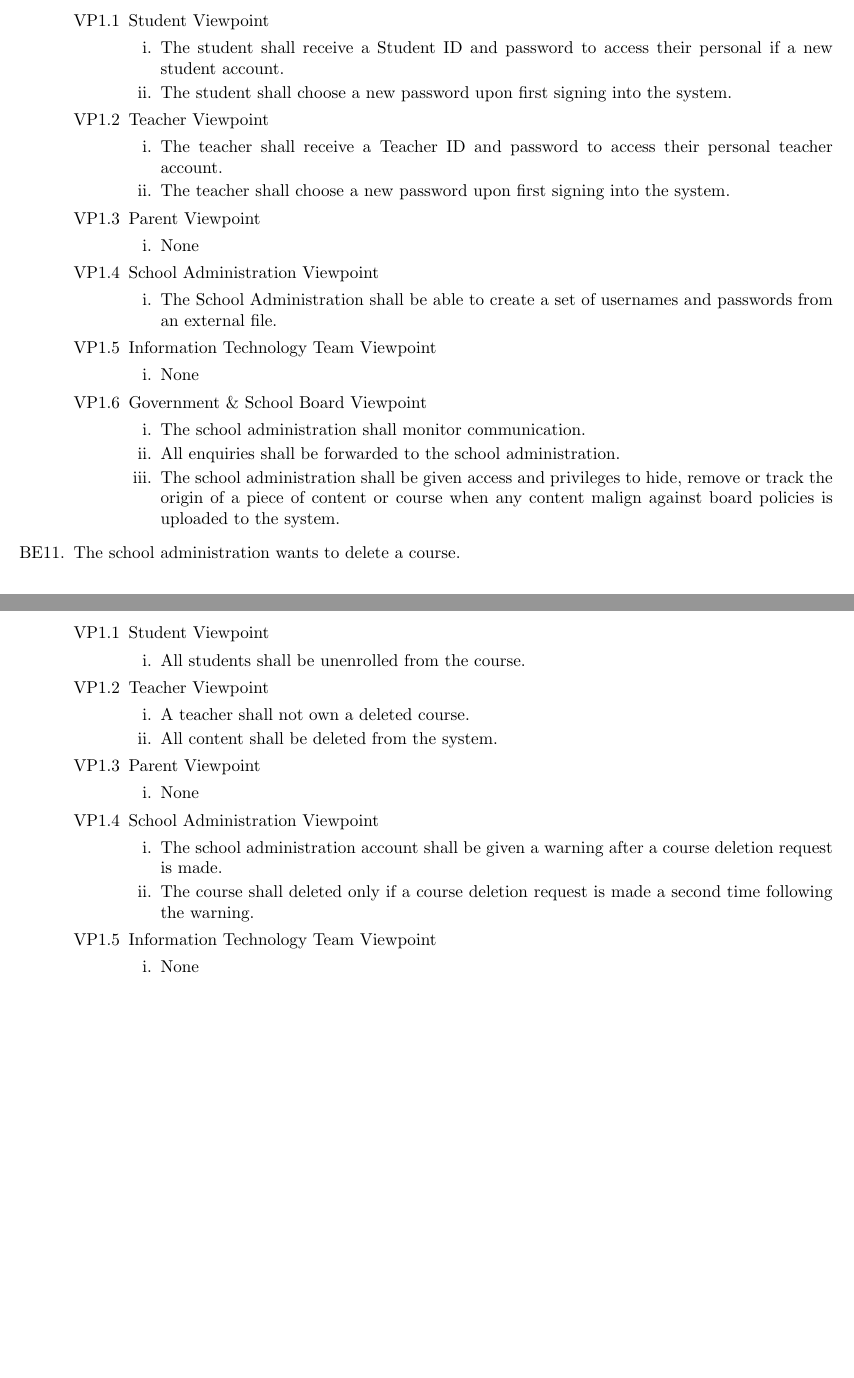
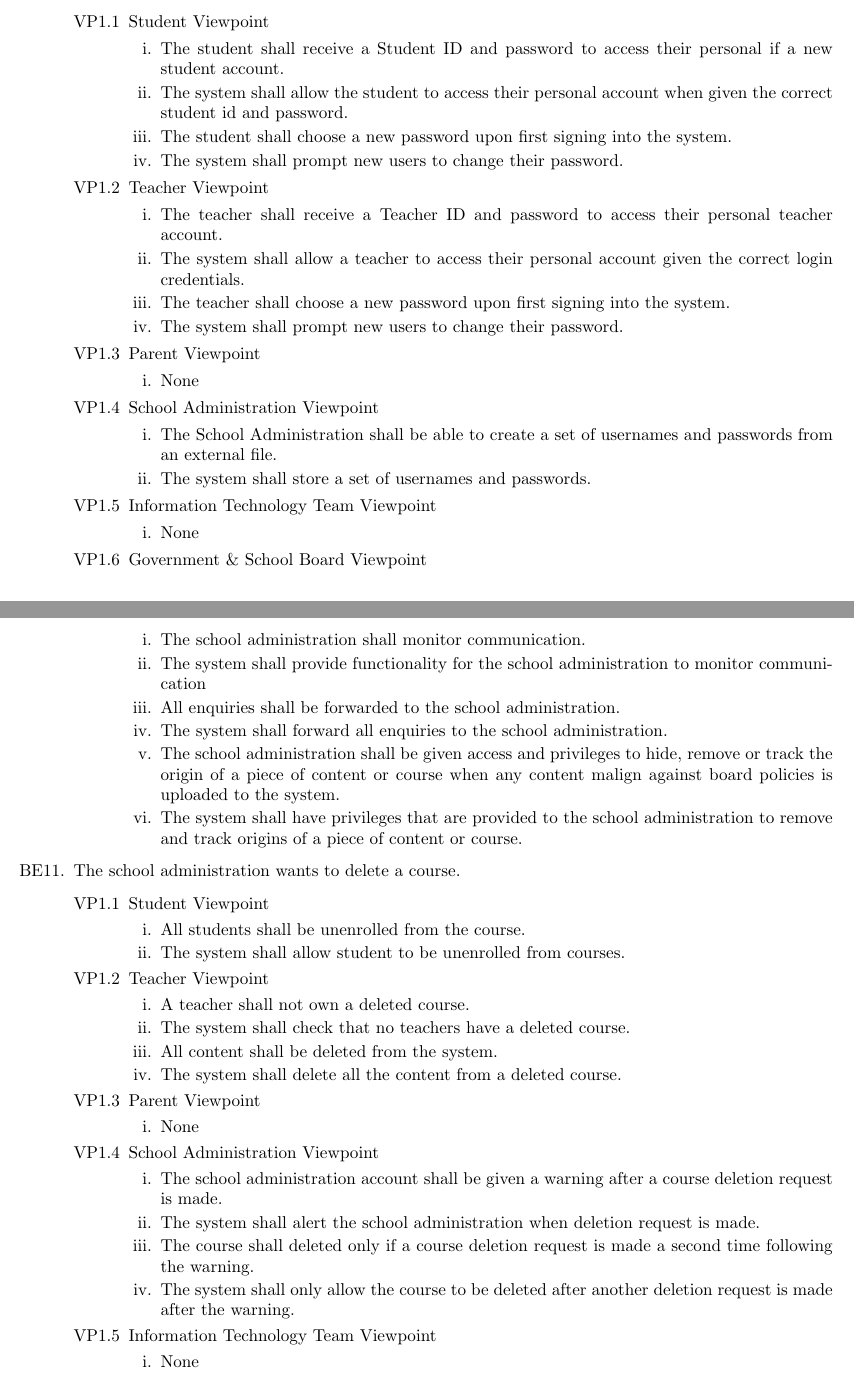
Before and after one commit to Plan6/Plan6-Requirement-Doc, a LaTeX document (Deliverable 1/Deliverable1.tex): two parts of pages 12 and 13 of 17 before the commit and two parts of pages 12 and 13 of 18 after it, joined at a grey line, cut so that both start at the same text, the shorter picture padded with empty space. Compiled offline with pdfLaTeX.

Commit message:
fixed BE 10 and 11

```diff
--- a/Deliverable 1/Deliverable1.tex
+++ b/Deliverable 1/Deliverable1.tex
@@ -735,15 +735,19 @@ content file submission expires.
 			\begin{enumerate}
 				\item The student shall receive a Student ID and password to access their
 personal if a new student account.
+				\item The system shall allow the student to access their personal account when given the correct student id and password.
 				\item The student shall choose a new password upon first signing into the
 system.
+				\item The system shall prompt new users to change their password.
 			\end{enumerate}
 		\item Teacher Viewpoint
 			\begin{enumerate}
 				\item The teacher shall receive a Teacher ID and password to access their
 personal teacher account.
+				\item The system shall allow a teacher to access their personal account given the correct login credentials.
 				\item The teacher shall choose a new password upon first signing into the
 system.
+				\item The system shall prompt new users to change their password.
 			\end{enumerate}
 		\item Parent Viewpoint
 			\begin{enumerate}
@@ -753,6 +757,7 @@ system.
 			\begin{enumerate}
 				\item The School Administration shall be able to create a set of usernames
 and passwords from an external file.
+				\item The system shall store a set of usernames and passwords.
 			\end{enumerate}
 		\item Information Technology Team Viewpoint
 			\begin{enumerate}
@@ -761,12 +766,15 @@ and passwords from an external file.
 		\item Government \& School Board Viewpoint
 			\begin{enumerate}
 				\item The school administration shall monitor communication.
+				\item The system shall provide functionality for the school administration to monitor communication
 				\item All enquiries shall be
 forwarded to the school administration.
+				\item The system shall forward all enquiries to the school administration.
 				\item The school
 administration shall be given access and privileges to hide, remove or track the
 origin of a piece of content or course when any content malign against board
 policies is uploaded to the system.
+				\item The system shall have privileges that are provided to the school administration to remove and track origins of a piece of content or course.
 			\end{enumerate}
 	\end{enumerate}
 
@@ -775,11 +783,14 @@ policies is uploaded to the system.
 		\item Student Viewpoint
 			\begin{enumerate}
 				\item All students shall be unenrolled from the course.
+				\item The system shall allow student to be unenrolled from courses.
 			\end{enumerate}
 		\item Teacher Viewpoint
 			\begin{enumerate}
 				\item A teacher shall not own a deleted course.
+				\item The system shall check that no teachers have a deleted course.
 				\item{All content shall be deleted from the system.}
+				\item The system shall delete all the content from a deleted course.
 			\end{enumerate}
 		\item Parent Viewpoint
 			\begin{enumerate}
@@ -790,8 +801,10 @@ policies is uploaded to the system.
 				\item The school administration account shall be given a warning after a
 course
 deletion request is made.
+				\item The system shall alert the school administration when deletion request is made.
 \item The course shall deleted only if a course deletion
 request is made a second time following the warning.
+\item The system shall only allow the course to be deleted after another deletion request is made after the warning.
 			\end{enumerate}
 		\item Information Technology Team Viewpoint
 			\begin{enumerate}
```
